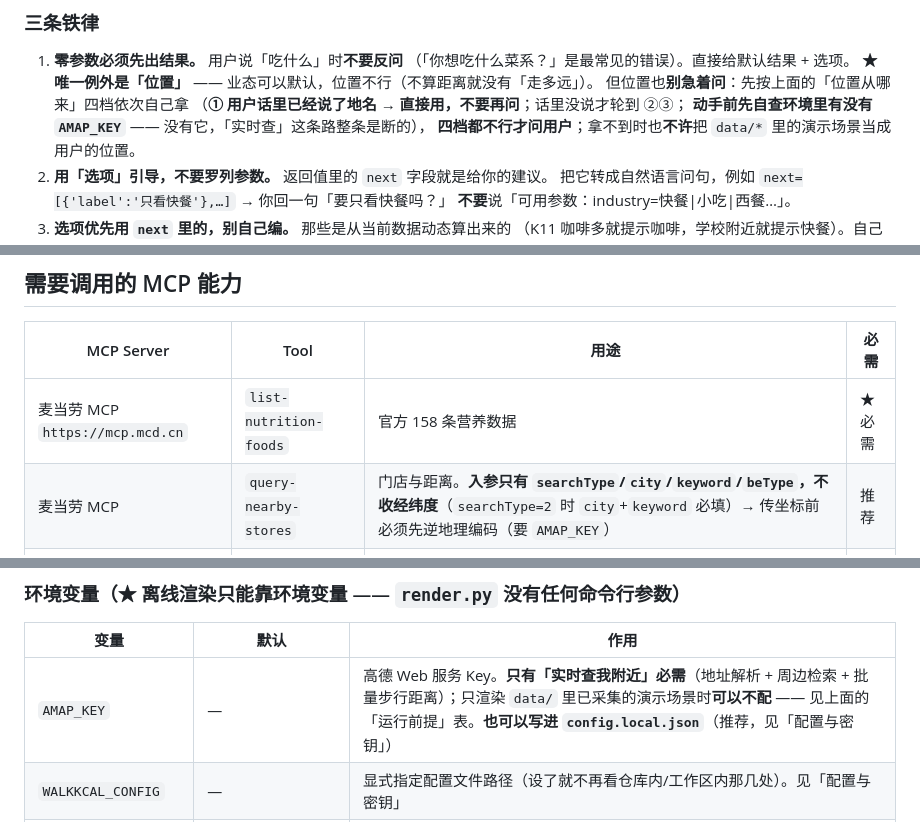
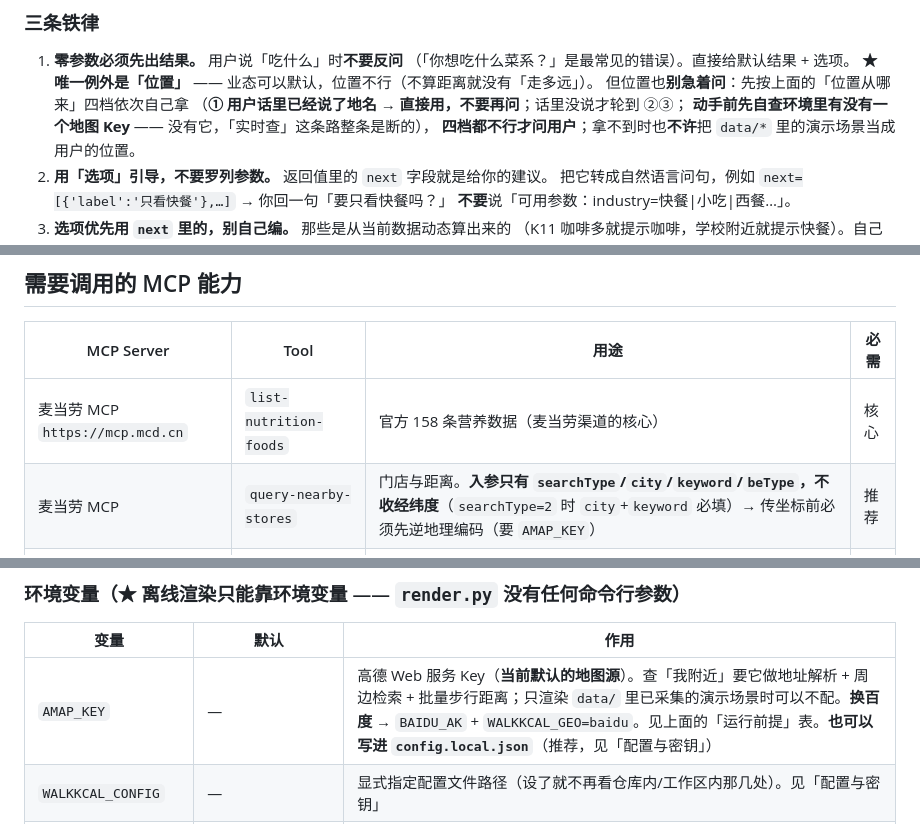
Before and after one commit to adexbn/walk-kcal, a Markdown page: SKILL.md, 3 parts joined by grey strips. Rendered like a GitHub page.

```diff
--- a/SKILL.md
+++ b/SKILL.md
@@ -113,7 +114,7 @@ python walkkcal/config.py
    **★ 唯一例外是「位置」** —— 业态可以默认，位置不行（不算距离就没有「走多远」）。
    但位置也**别急着问**：先按上面的「位置从哪来」四档依次自己拿
    （**① 用户话里已经说了地名 → 直接用，不要再问**；话里没说才轮到 ②③；
-   **动手前先自查环境里有没有 `AMAP_KEY`** —— 没有它，「实时查」这条路整条是断的），
+   **动手前先自查环境里有没有一个地图 Key** —— 没有它，「实时查」这条路整条是断的），
    **四档都不行才问用户**；拿不到时也**不许**把 `data/*` 里的演示场景当成用户的位置。
 2. **用「选项」引导，不要罗列参数。** 返回值里的 `next` 字段就是给你的建议。
    把它转成自然语言问句，例如
@@ -292,7 +294,7 @@ python walkkcal/shoot.py
 
 | MCP Server | Tool | 用途 | 必需 |
 |---|---|---|---|
-| 麦当劳 MCP `https://mcp.mcd.cn` | `list-nutrition-foods` | 官方 158 条营养数据 | ★ 必需 |
+| 麦当劳 MCP `https://mcp.mcd.cn` | `list-nutrition-foods` | 官方 158 条营养数据（麦当劳渠道的核心） | 核心 |
 | 麦当劳 MCP | `query-nearby-stores` | 门店与距离。**入参只有 `searchType`/`city`/`keyword`/`beType`，不收经纬度**（`searchType=2` 时 `city`+`keyword` 必填）→ 传坐标前必须先逆地理编码（要 `AMAP_KEY`） | 推荐 |
 | 麦当劳 MCP | `delivery-query-addresses` | 用户在麦当劳 App 存过的地址 —— **唯一「零地图 Key 拿位置线索」的官方途径** | 可选 |
 | 高德 MCP `https://mcp.amap.com` | 周边检索 / 步行路径 | 本地餐厅 + 真实路网距离 | 推荐 |
@@ -434,7 +436,7 @@ python walkkcal/fetch_pois_at.py <lat> <lon> <radius> <场景名> --scene
 
 | 变量 | 默认 | 作用 |
 |---|---|---|
-| `AMAP_KEY` | — | 高德 Web 服务 Key。**只有「实时查我附近」必需**（地址解析 + 周边检索 + 批量步行距离）；只渲染 `data/` 里已采集的演示场景时**可以不配** —— 见上面的「运行前提」表。**也可以写进 `config.local.json`**（推荐，见「配置与密钥」） |
+| `AMAP_KEY` | — | 高德 Web 服务 Key（**当前默认的地图源**）。查「我附近」要它做地址解析 + 周边检索 + 批量步行距离；只渲染 `data/` 里已采集的演示场景时可以不配。**换百度** → `BAIDU_AK` + `WALKKCAL_GEO=baidu`。见上面的「运行前提」表。**也可以写进 `config.local.json`**（推荐，见「配置与密钥」） |
 | `WALKKCAL_CONFIG` | — | 显式指定配置文件路径（设了就不再看仓库内/工作区内那几处）。见「配置与密钥」 |
 | `WALKKCAL_MCD_LIVE` | 关 | 设 `1` 打开麦当劳**实时找店**（默认读本地快照）。还需要 `MCD_MCP_TOKEN` + `AMAP_KEY` |
 | `WALKKCAL_QUOTA` | 450 | 额度基线（`--quota` 的离线等价物） |
```
Also changed, not shown: other parts of SKILL.md (+16 -14 lines).
